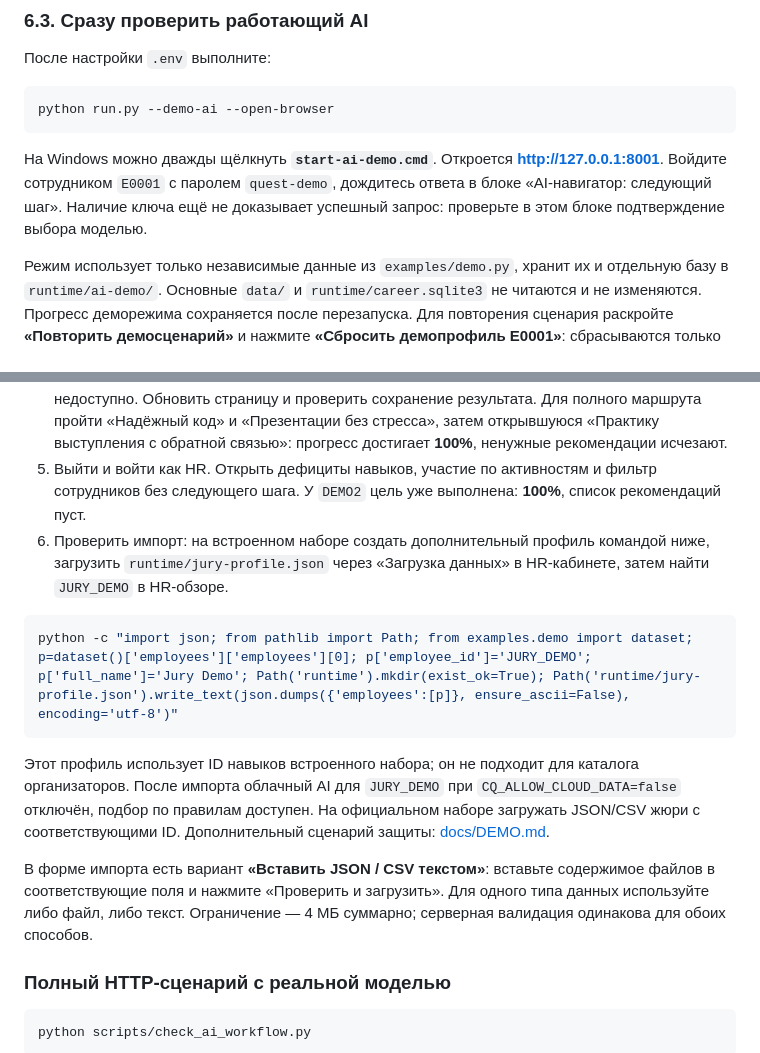
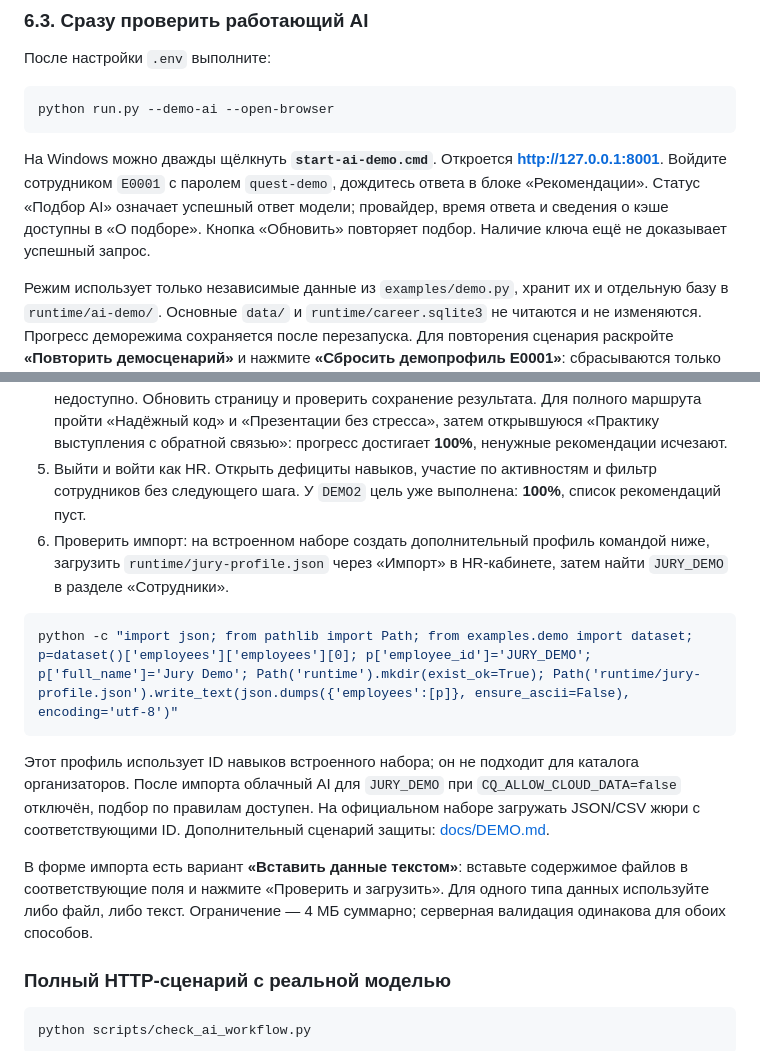
Before and after one commit to BAITC-Hacks/hack-176032e6-ggbyte, a Markdown page: README.md, 2 parts joined by grey strips. Rendered like a GitHub page.

````diff
--- a/README.md
+++ b/README.md
@@ -179,7 +179,7 @@ python scripts/check_ai.py
 python run.py --demo-ai --open-browser
 ```
 
-На Windows можно дважды щёлкнуть **`start-ai-demo.cmd`**. Откроется **http://127.0.0.1:8001**. Войдите сотрудником `E0001` с паролем `quest-demo`, дождитесь ответа в блоке «AI-навигатор: следующий шаг». Наличие ключа ещё не доказывает успешный запрос: проверьте в этом блоке подтверждение выбора моделью.
+На Windows можно дважды щёлкнуть **`start-ai-demo.cmd`**. Откроется **http://127.0.0.1:8001**. Войдите сотрудником `E0001` с паролем `quest-demo`, дождитесь ответа в блоке «Рекомендации». Статус «Подбор AI» означает успешный ответ модели; провайдер, время ответа и сведения о кэше доступны в «О подборе». Кнопка «Обновить» повторяет подбор. Наличие ключа ещё не доказывает успешный запрос.
 
 Режим использует только независимые данные из `examples/demo.py`, хранит их и отдельную базу в `runtime/ai-demo/`. Основные `data/` и `runtime/career.sqlite3` не читаются и не изменяются. Прогресс деморежима сохраняется после перезапуска. Для повторения сценария раскройте **«Повторить демосценарий»** и нажмите **«Сбросить демопрофиль E0001»**: сбрасываются только профиль `E0001` и его история в AI-деморежиме.
 
@@ -240,7 +240,7 @@ python scripts/doctor.py
 3. Проверить рекомендацию «Практика проектирования систем». В объяснении видны роль/грейд, критический разрыв и история. У сотрудника три пропуска активностей Public Speaking: выбор не должен сводиться к самому низкому навыку. Для подтверждения LLM проверьте провайдера, модель и сообщение об успешном выборе; пометка кэша означает повторное использование предыдущего ответа LLM, а fallback — выполнение запроса без LLM.
 4. Отметить «Практику проектирования систем» выполненной. System Design становится **4**, прогресс — **70%**. В истории появляется завершение, повторное выполнение этого курса недоступно. Обновить страницу и проверить сохранение результата. Для полного маршрута пройти «Надёжный код» и «Презентации без стресса», затем открывшуюся «Практику выступления с обратной связью»: прогресс достигает **100%**, ненужные рекомендации исчезают.
 5. Выйти и войти как HR. Открыть дефициты навыков, участие по активностям и фильтр сотрудников без следующего шага. У `DEMO2` цель уже выполнена: **100%**, список рекомендаций пуст.
-6. Проверить импорт: на встроенном наборе создать дополнительный профиль командой ниже, загрузить `runtime/jury-profile.json` через «Загрузка данных» в HR-кабинете, затем найти `JURY_DEMO` в HR-обзоре.
+6. Проверить импорт: на встроенном наборе создать дополнительный профиль командой ниже, загрузить `runtime/jury-profile.json` через «Импорт» в HR-кабинете, затем найти `JURY_DEMO` в разделе «Сотрудники».
 
 ```bash
 python -c "import json; from pathlib import Path; from examples.demo import dataset; p=dataset()['employees']['employees'][0]; p['employee_id']='JURY_DEMO'; p['full_name']='Jury Demo'; Path('runtime').mkdir(exist_ok=True); Path('runtime/jury-profile.json').write_text(json.dumps({'employees':[p]}, ensure_ascii=False), encoding='utf-8')"
@@ -248,7 +248,7 @@ python -c "import json; from pathlib import Path; from examples.demo import data
 
 Этот профиль использует ID навыков встроенного набора; он не подходит для каталога организаторов. После импорта облачный AI для `JURY_DEMO` при `CQ_ALLOW_CLOUD_DATA=false` отключён, подбор по правилам доступен. На официальном наборе загружать JSON/CSV жюри с соответствующими ID. Дополнительный сценарий защиты: [docs/DEMO.md](docs/DEMO.md).
 
-В форме импорта есть вариант **«Вставить JSON / CSV текстом»**: вставьте содержимое файлов в соответствующие поля и нажмите «Проверить и загрузить». Для одного типа данных используйте либо файл, либо текст. Ограничение — 4 МБ суммарно; серверная валидация одинакова для обоих способов.
+В форме импорта есть вариант **«Вставить данные текстом»**: вставьте содержимое файлов в соответствующие поля и нажмите «Проверить и загрузить». Для одного типа данных используйте либо файл, либо текст. Ограничение — 4 МБ суммарно; серверная валидация одинакова для обоих способов.
 
 ### Полный HTTP-сценарий с реальной моделью
 
````
Also changed, not shown: docs/DEMO.md (+5 -5 lines).
